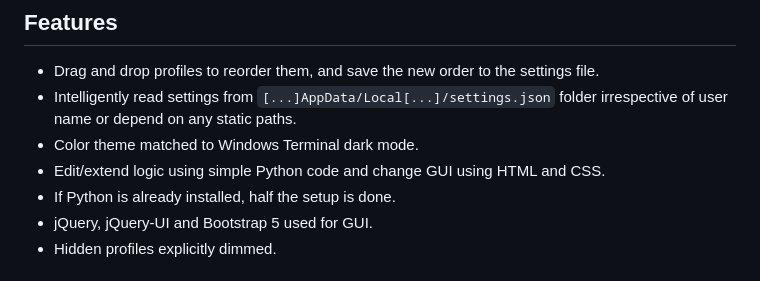
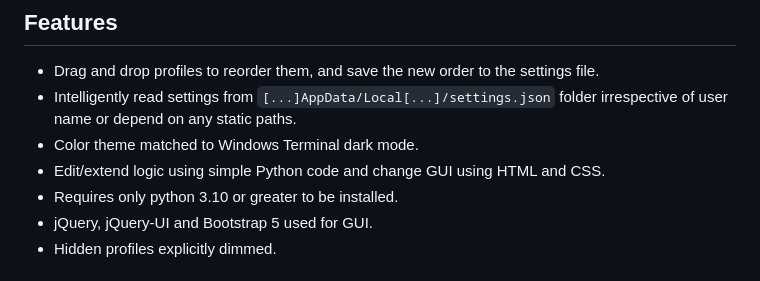
Before and after one commit to nikhil-swamix/TerminalProfileManager, a Markdown page: README.md, the part around the change. GitHub-like rendering.

```diff
--- a/README.md
+++ b/README.md
@@ -18,7 +18,7 @@ back to the settings file. Since terminal watches this file, it will reload the
 -   Intelligently read settings from `[...]AppData/Local[...]/settings.json` folder irrespective of user name or depend on any static paths.
 -   Color theme matched to Windows Terminal dark mode.
 -   Edit/extend logic using simple Python code and change GUI using HTML and CSS.
--   If Python is already installed, half the setup is done.
+-   Requires only python 3.10 or greater to be installed.
 -   jQuery, jQuery-UI and Bootstrap 5 used for GUI.
 -   Hidden profiles explicitly dimmed.
 
```
